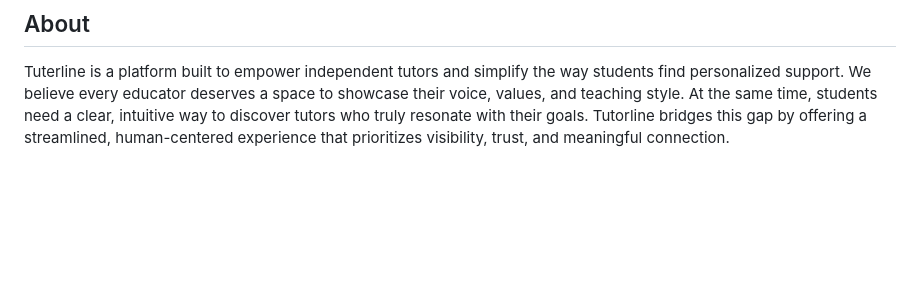
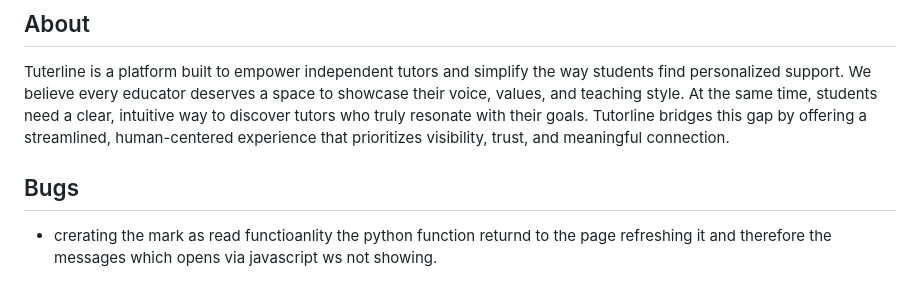
Before and after one commit to e-h-dev/tutor-line, a Markdown page: README.md, the part around the change. Rendered like a GitHub page; blank space fills up the shorter version.

Commit message:
Add bug to README

```diff
--- a/README.md
+++ b/README.md
@@ -67,3 +67,7 @@ Tuterline envisions a future where every educator has the tools to be heard, and
 ## About
 
 Tuterline is a platform built to empower independent tutors and simplify the way students find personalized support. We believe every educator deserves a space to showcase their voice, values, and teaching style. At the same time, students need a clear, intuitive way to discover tutors who truly resonate with their goals. Tutorline bridges this gap by offering a streamlined, human-centered experience that prioritizes visibility, trust, and meaningful connection.
+
+## Bugs
+
+- crerating the mark as read functioanlity the python function returnd to the page refreshing it and therefore the messages which opens via javascript ws not showing.
```
